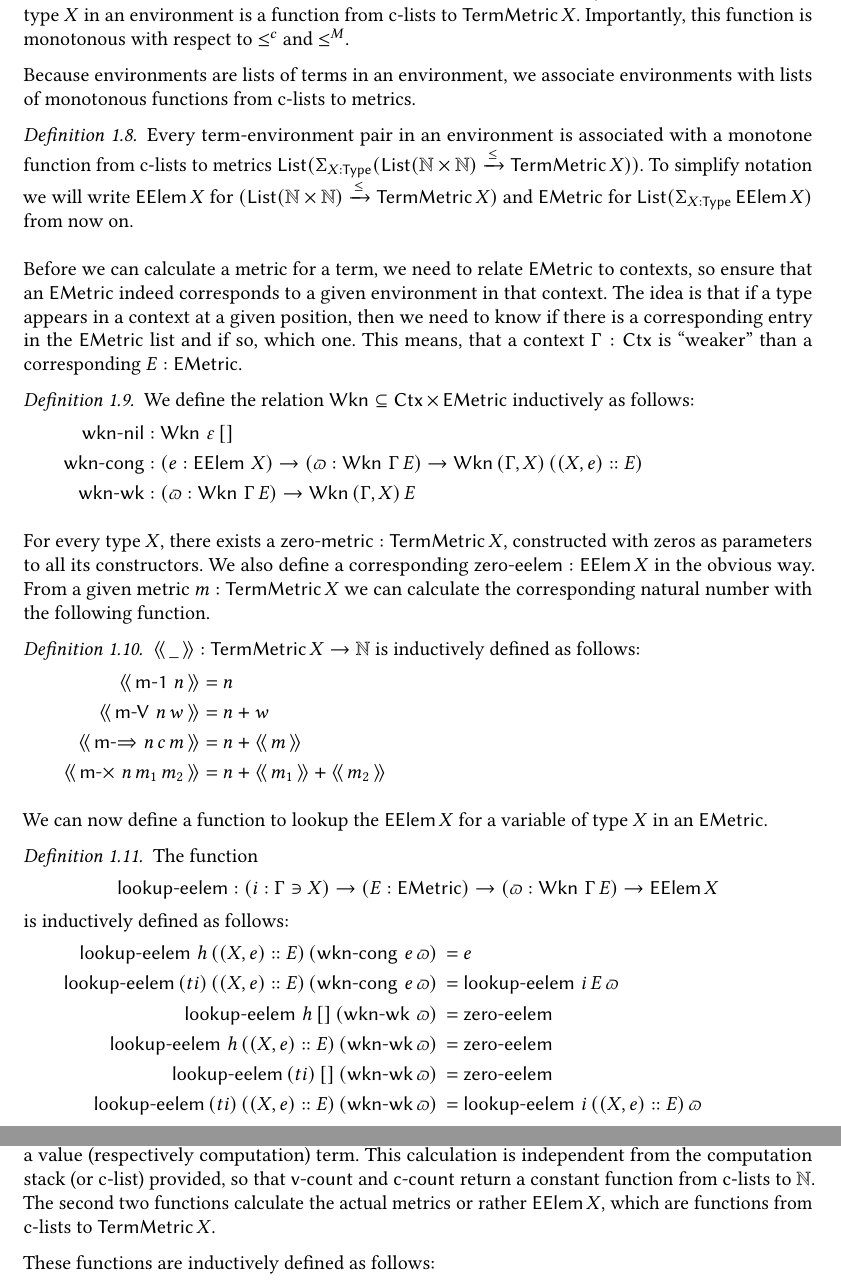
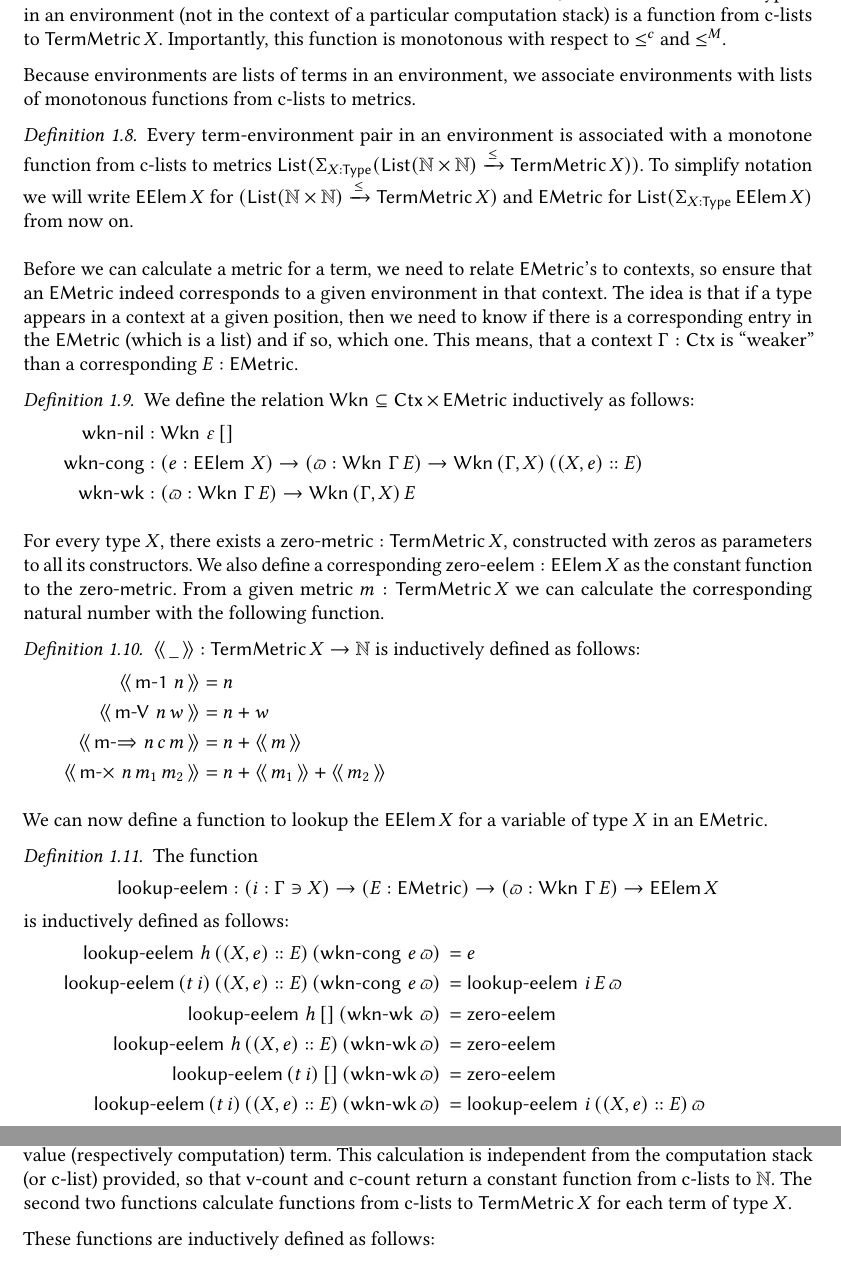
Before and after one commit to vikraman/inception, a LaTeX paper (notes/abstract-machine.tex): two parts of pages 9 and 10 of 12, joined at a grey line, cut at the place of the change, the shorter picture padded with empty space. Compiled offline with pdfLaTeX.

Commit message:
fixed some typos

```diff
--- a/notes/abstract-machine.tex
+++ b/notes/abstract-machine.tex
@@ -526,7 +526,7 @@ We define the relation $\leq^c \,\subseteq (\List (\bN \times \bN) \times \List
 \clearpage
 %To calculate the metric for a term in an environment $\gamma$ , we first need to calculate the metrics for each term in $\gamma$ (which is a list of terms).
 
-Since metrics are calculated for terms in an environment on a stack, the metric for a term for type $X$ in an environment is a function from c-lists to $\TermMetric X$.
+Since metrics are calculated for terms in an environment on a stack, the metric for a term of type $X$ in an environment (not in the context of a particular computation stack) is a function from c-lists to $\TermMetric X$.
 Importantly, this function is monotonous with respect to $\leq^c$ and $\leq^M$.
 
 Because environments are lists of terms in an environment, we associate environments with lists of monotonous functions from c-lists to metrics.
@@ -543,8 +543,8 @@ To simplify notation we will write $\EElem X$ for $(\List (\bN \times \bN) \xrig
 %Since the definition of this function depends on the functions calculating the metrics for terms (in an environment on a stack), it will be fully defined further below. %TODO
 \end{definition}
 
-Before we can calculate a metric for a term, we need to relate $\EMetric$ to contexts, so ensure that an $\EMetric$ indeed corresponds to a given environment in that context.
-The idea is that if a type appears in a context at a given position, then we need to know if there is a corresponding entry in the $\EMetric$ list and if so, which one.
+Before we can calculate a metric for a term, we need to relate $\EMetric$'s to contexts, so ensure that an $\EMetric$ indeed corresponds to a given environment in that context.
+The idea is that if a type appears in a context at a given position, then we need to know if there is a corresponding entry in the $\EMetric$ (which is a list) and if so, which one.
 This means, that a context $\Gamma : \Ctx$ is ``weaker'' than a corresponding $E : \EMetric$.
 
 \newcommand{\Wkn}{\ensuremath{\mathop{\textsf{Wkn}}}}
@@ -567,7 +567,7 @@ We define the relation $\Wkn \subseteq \Ctx \times \EMetric$ inductively as foll
 \newcommand{\ze}{\ensuremath{\mathop{\textsf{zero-eelem}}}}
 
 For every type $X$, there exists a $\zm : \TermMetric X$, constructed with zeros as parameters to all its constructors.
-We also define a corresponding $\ze : \EElem X$ in the obvious way.
+We also define a corresponding $\ze : \EElem X$ as the constant function to the $\zm$.
 From a given metric $m : \TermMetric X$ we can calculate the corresponding natural number with the following function.
 
 \newcommand{\mton}[1]{\ensuremath{\langle\!\langle \,#1\, \rangle\!\rangle}}
@@ -595,11 +595,11 @@ is inductively defined as follows:
 
 \hspace{20pt}$\begin{aligned}
 	\lookupeelem\, h\, ((X , e) \CAT E)\, (\wkncong\, e\, \varpi)\,       &= e\\
-	\lookupeelem\, (t i)\, ((X , e) \CAT E)\, (\wkncong\, e\, \varpi)\,   &= \lookupeelem \,i \,E \,\varpi\\
+	\lookupeelem\, (t\, i)\, ((X , e) \CAT E)\, (\wkncong\, e\, \varpi)\,   &= \lookupeelem \,i \,E \,\varpi\\
 	\lookupeelem\, h\, []\, (\wknwk \,\varpi)\,       &= \ze\\
 	\lookupeelem\, h\, ((X , e) \CAT E)\, (\wknwk \varpi)\,       &= \ze\\
-	\lookupeelem\, (t i)\, []\, (\wknwk \varpi)\,       &= \ze\\
-	\lookupeelem\, (t i)\, ((X , e) \CAT E)\, (\wknwk \varpi)\,       &= \lookupeelem \,i \,((X , e) \CAT E) \,\varpi\\
+	\lookupeelem\, (t\, i)\, []\, (\wknwk \varpi)\,       &= \ze\\
+	\lookupeelem\, (t\, i)\, ((X , e) \CAT E)\, (\wknwk \varpi)\,       &= \lookupeelem \,i \,((X , e) \CAT E) \,\varpi\\
 \end{aligned}$
 
 \end{definition}
@@ -623,7 +623,9 @@ We calculate the metrics (or rather the $\EElem$'s) for terms by four mutually i
 
 The first two functions calculate an upper bound on the number of occurrences of a variable $i$ in a value (respectively computation) term.
 This calculation is independent from the computation stack (or c-list) provided, so that $\vcount$ and $\ccount$ return a constant function from c-lists to $\bN$.
-The second two functions calculate the actual metrics or rather $\EElem X$, which are functions from c-lists to $\TermMetric X$.
+The second two functions calculate
+%the actual metrics or rather $\EElem X$, which are
+functions from c-lists to $\TermMetric X$ for each term of type $X$.
 
 These functions are inductively defined as follows:
 
```
Also changed, not shown: notes/abstract-machine.tex (18 more changed lines).
